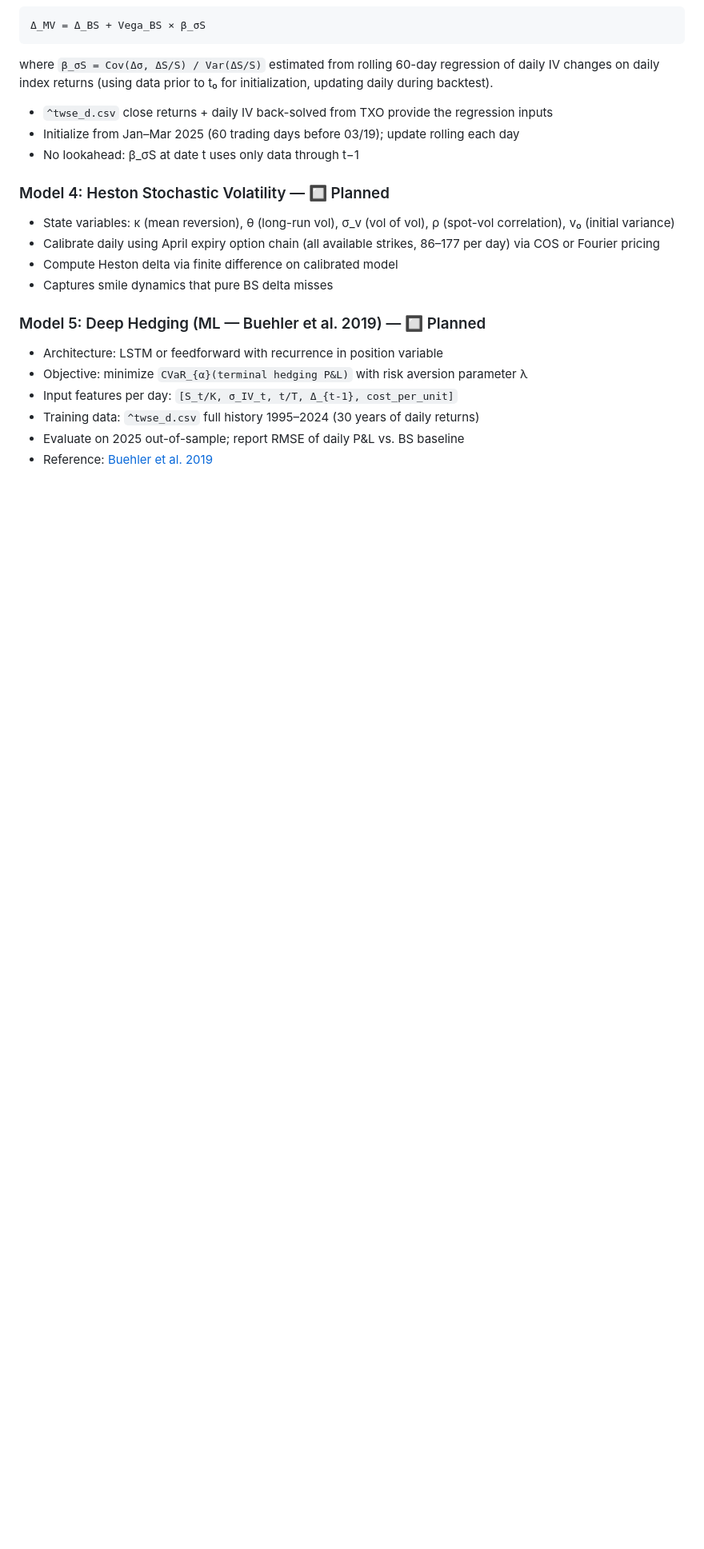
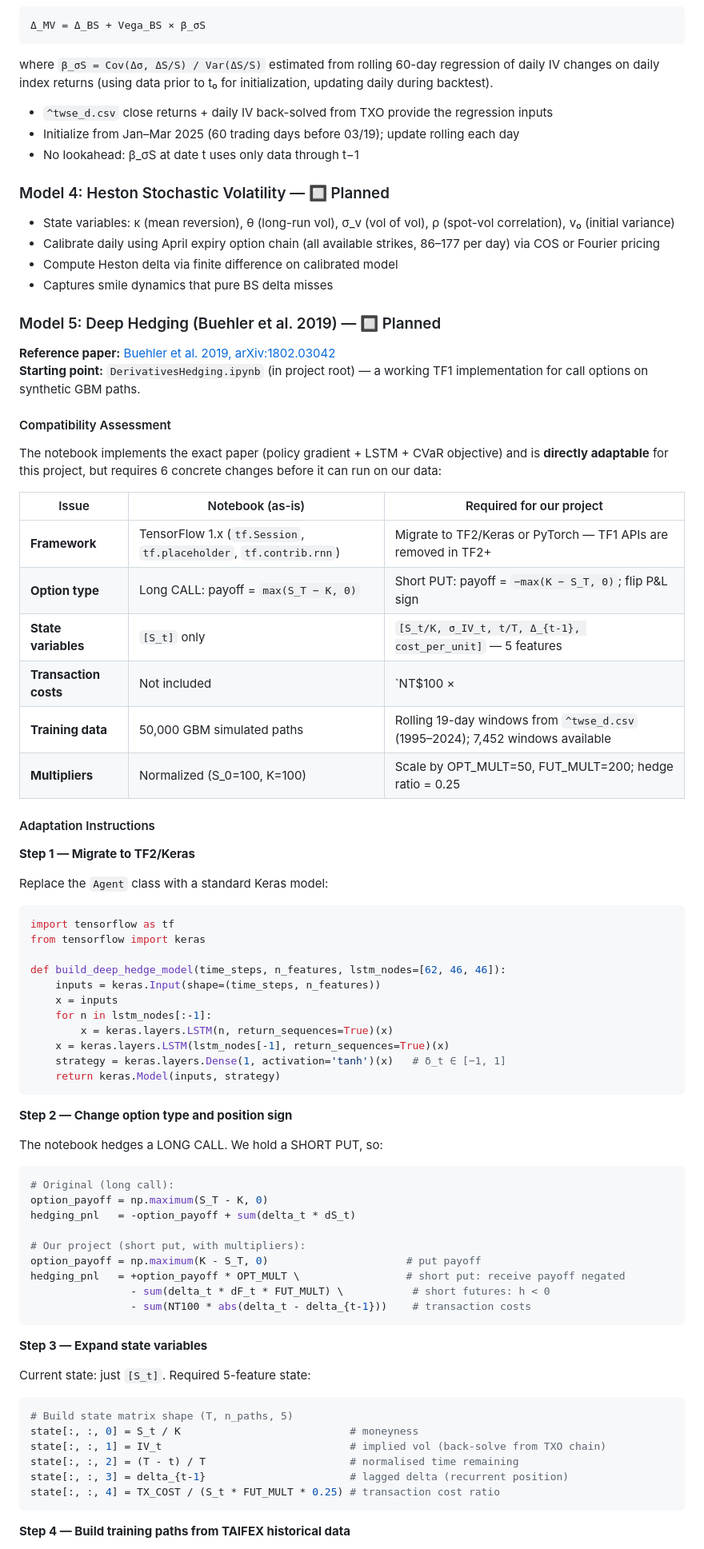
Before and after one commit to MaxChiu1122/Delta_Hedging_Strategy, a Markdown page: CLAUDE.md, the part around one of its changes. Shown at 80% size. Drawn GitHub-style; blank space fills up the shorter version.

````diff
--- a/CLAUDE.md
+++ b/CLAUDE.md
@@ -164,11 +164,69 @@ where `β_σS = Cov(Δσ, ΔS/S) / Var(ΔS/S)` estimated from rolling 60-day reg
 - Compute Heston delta via finite difference on calibrated model
 - Captures smile dynamics that pure BS delta misses
 
-### Model 5: Deep Hedging (ML — Buehler et al. 2019) — 🔲 Planned
+### Model 5: Deep Hedging (Buehler et al. 2019) — 🔲 Planned
 
-- Architecture: LSTM or feedforward with recurrence in position variable
-- Objective: minimize `CVaR_{α}(terminal hedging P&L)` with risk aversion parameter λ
-- Input features per day: `[S_t/K, σ_IV_t, t/T, Δ_{t-1}, cost_per_unit]`
-- Training data: `^twse_d.csv` full history 1995–2024 (30 years of daily returns)
-- Evaluate on 2025 out-of-sample; report RMSE of daily P&L vs. BS baseline
-- Reference: [Buehler et al. 2019](https://arxiv.org/abs/1802.03042)
+**Reference paper:** [Buehler et al. 2019, arXiv:1802.03042](https://arxiv.org/abs/1802.03042)
+**Starting point:** `DerivativesHedging.ipynb` (in project root) — a working TF1 implementation for call options on synthetic GBM paths.
+
+#### Compatibility Assessment
+
+The notebook implements the exact paper (policy gradient + LSTM + CVaR objective) and is **directly adaptable** for this project, but requires 6 concrete changes before it can run on our data:
+
+| Issue | Notebook (as-is) | Required for our project |
+|-------|-----------------|--------------------------|
+| **Framework** | TensorFlow 1.x (`tf.Session`, `tf.placeholder`, `tf.contrib.rnn`) | Migrate to TF2/Keras or PyTorch — TF1 APIs are removed in TF2+ |
+| **Option type** | Long CALL: payoff = `max(S_T − K, 0)` | Short PUT: payoff = `−max(K − S_T, 0)`; flip P&L sign |
+| **State variables** | `[S_t]` only | `[S_t/K, σ_IV_t, t/T, Δ_{t-1}, cost_per_unit]` — 5 features |
+| **Transaction costs** | Not included | `NT$100 × |Δh|` per rebalance; affects CVaR objective |
+| **Training data** | 50,000 GBM simulated paths | Rolling 19-day windows from `^twse_d.csv` (1995–2024); 7,452 windows available |
+| **Multipliers** | Normalized (S_0=100, K=100) | Scale by OPT_MULT=50, FUT_MULT=200; hedge ratio = 0.25 |
+
+#### Adaptation Instructions
+
+**Step 1 — Migrate to TF2/Keras**
+
+Replace the `Agent` class with a standard Keras model:
+```python
+import tensorflow as tf
+from tensorflow import keras
+
+def build_deep_hedge_model(time_steps, n_features, lstm_nodes=[62, 46, 46]):
+    inputs = keras.Input(shape=(time_steps, n_features))
+    x = inputs
+    for n in lstm_nodes[:-1]:
+        x = keras.layers.LSTM(n, return_sequences=True)(x)
+    x = keras.layers.LSTM(lstm_nodes[-1], return_sequences=True)(x)
+    strategy = keras.layers.Dense(1, activation='tanh')(x)   # δ_t ∈ [−1, 1]
+    return keras.Model(inputs, strategy)
+```
+
+**Step 2 — Change option type and position sign**
+
+The notebook hedges a LONG CALL. We hold a SHORT PUT, so:
+```python
+# Original (long call):
+option_payoff = np.maximum(S_T - K, 0)
+hedging_pnl   = -option_payoff + sum(delta_t * dS_t)
+
+# Our project (short put, with multipliers):
+option_payoff = np.maximum(K - S_T, 0)                      # put payoff
+hedging_pnl   = +option_payoff * OPT_MULT \                 # short put: receive payoff negated
+                - sum(delta_t * dF_t * FUT_MULT) \           # short futures: h < 0
+                - sum(NT100 * abs(delta_t - delta_{t-1}))    # transaction costs
+```
+
+**Step 3 — Expand state variables**
+
+Current state: just `[S_t]`. Required 5-feature state:
+```python
+# Build state matrix shape (T, n_paths, 5)
+state[:, :, 0] = S_t / K                           # moneyness
+state[:, :, 1] = IV_t                              # implied vol (back-solve from TXO chain)
+state[:, :, 2] = (T - t) / T                       # normalised time remaining
+state[:, :, 3] = delta_{t-1}                       # lagged delta (recurrent position)
+state[:, :, 4] = TX_COST / (S_t * FUT_MULT * 0.25) # transaction cost ratio
+```
+
+**Step 4 — Build training paths from TAIFEX historical data**
+
````
Also changed, not shown: other parts of CLAUDE.md (+60 -0 lines).
